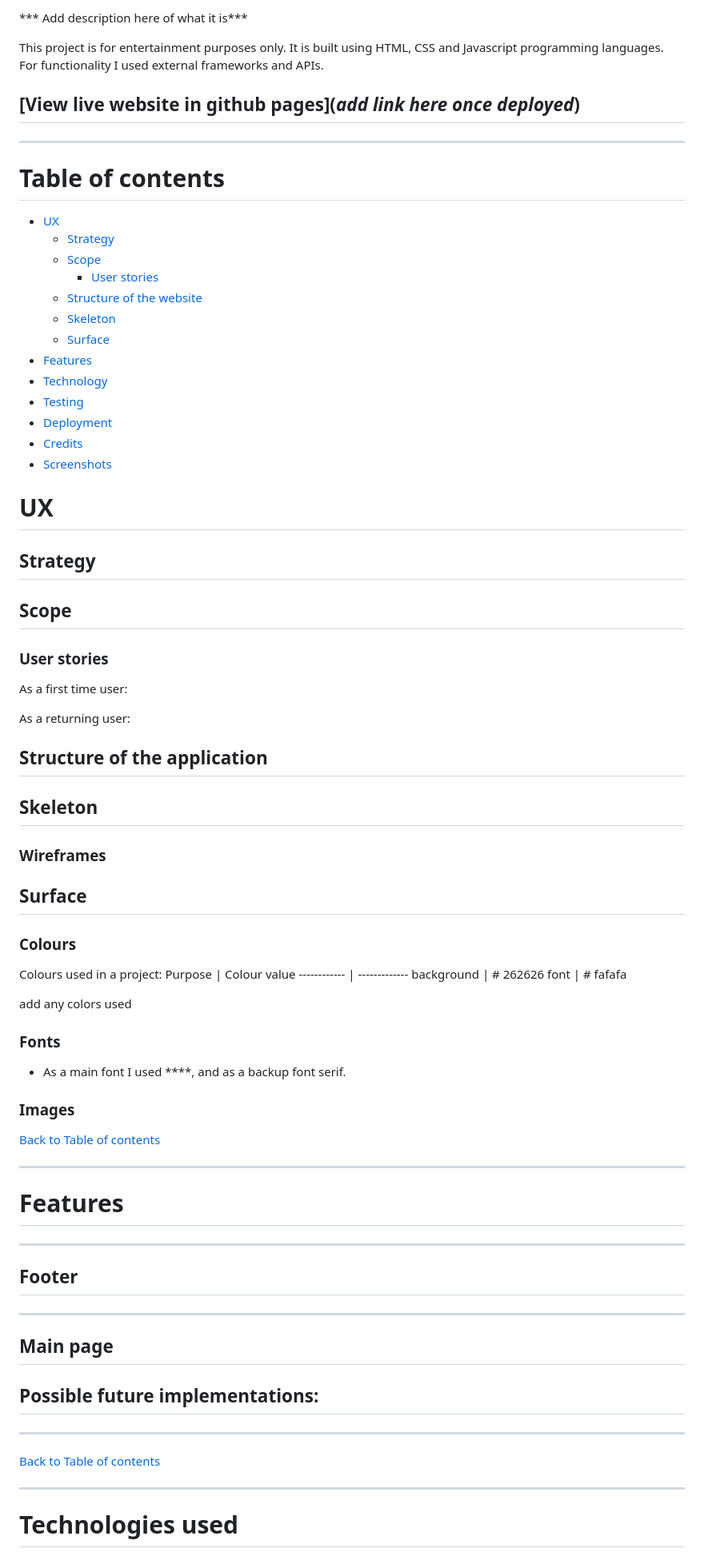
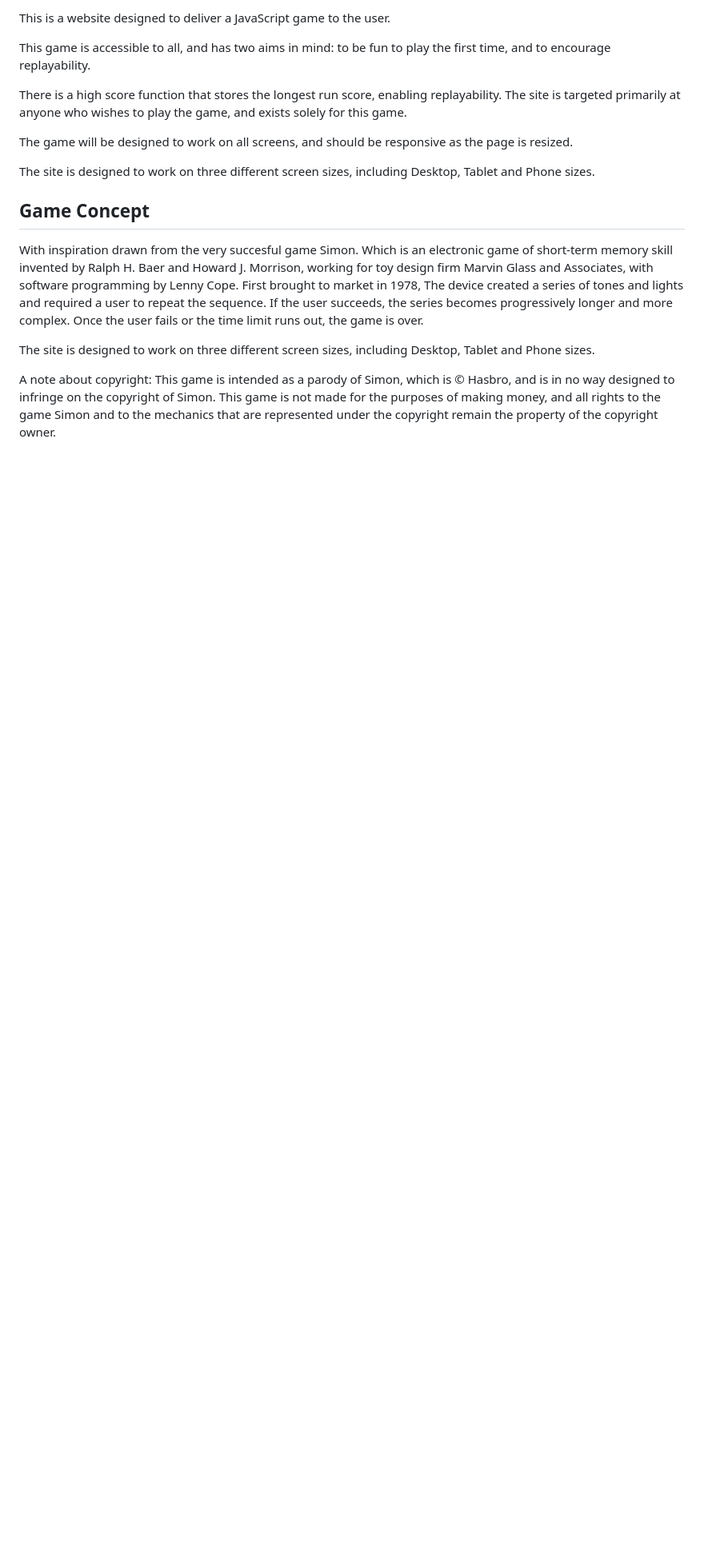
Before and after one commit to Al3x-G/MP2MemoryGame, a Markdown page: README.md, the part around one of its changes. Shown at 80% size. Rendered like a GitHub page; blank space fills up the shorter version.

Commit message:
Change the README file and create a skeleton framework

```diff
--- a/README.md
+++ b/README.md
@@ -5,80 +4,20 @@
 
-*** Add description here of what it is***
+This is a website designed to deliver a JavaScript game to the user.
 
-This project is for entertainment purposes only.
-It is built using HTML, CSS and Javascript programming languages.
-For functionality I used external frameworks and APIs.
+This game is accessible to all, and has two aims in mind: to be fun to play the first time, and to encourage replayability.
 
-## [View live website in github pages](***add link here once deployed***)
----
-# Table of contents
+ There is a high score function that stores the longest run score, enabling replayability. The site is targeted primarily at anyone who wishes to play the game, and exists solely for this game.
 
-- [UX](#ux)
-    - [Strategy](#strategy)
-    - [Scope](#scope)
-        - [User stories](#user-stories)
-    - [Structure of the website](#structure-of-the-website)
-    - [Skeleton](#skeleton)
-    - [Surface](#surface)
-- [Features](#features)
-- [Technology](#technology)
-- [Testing](#testing)
-- [Deployment](#deployment)
-- [Credits](#credits)
-- [Screenshots](#screenshots)
+The game will be designed to work on all screens, and should be responsive as the page is resized.
 
-# UX
-
-## Strategy
-
-## Scope
-
-### User stories
-
-As a first time user:
-
-As a returning user:
+The site is designed to work on three different screen sizes, including Desktop, Tablet and Phone sizes.
 
 
-## Structure of the application
-
-## Skeleton
-
-### Wireframes
-
-## Surface
-
-### Colours
-
-Colours used in a project:
-Purpose | Colour value
------------- | -------------
-background | # 262626
-font | # fafafa
-
-add any colors used
-
-### Fonts
-
-* As a main font I used ****, and as a backup font serif.
-
-### Images
-
-[Back to Table of contents](#table-of-contents)
-___
-# Features
-
----
-## Footer
-
----
-## Main page
+## Game Concept
+With inspiration drawn from the very succesful game Simon. Which is an electronic game of short-term memory skill invented by Ralph H. Baer and Howard J. Morrison, working for toy design firm Marvin Glass and Associates, with software programming by Lenny Cope. First brought to market in 1978, The device created a series of tones and lights and required a user to repeat the sequence. If the user succeeds, the series becomes progressively longer and more complex. Once the user fails or the time limit runs out, the game is over.
 
 
-## Possible future implementations:
+The site is designed to work on three different screen sizes, including Desktop, Tablet and Phone sizes.
 
-___
-[Back to Table of contents](#table-of-contents)
-___
-# Technologies used
+A note about copyright: This game is intended as a parody of Simon, which is © Hasbro, and is in no way designed to infringe on the copyright of Simon. This game is not made for the purposes of making money, and all rights to the game Simon and to the mechanics that are represented under the copyright remain the property of the copyright owner.
 
```
Also changed, not shown: other parts of README.md (+91 -51 lines).
